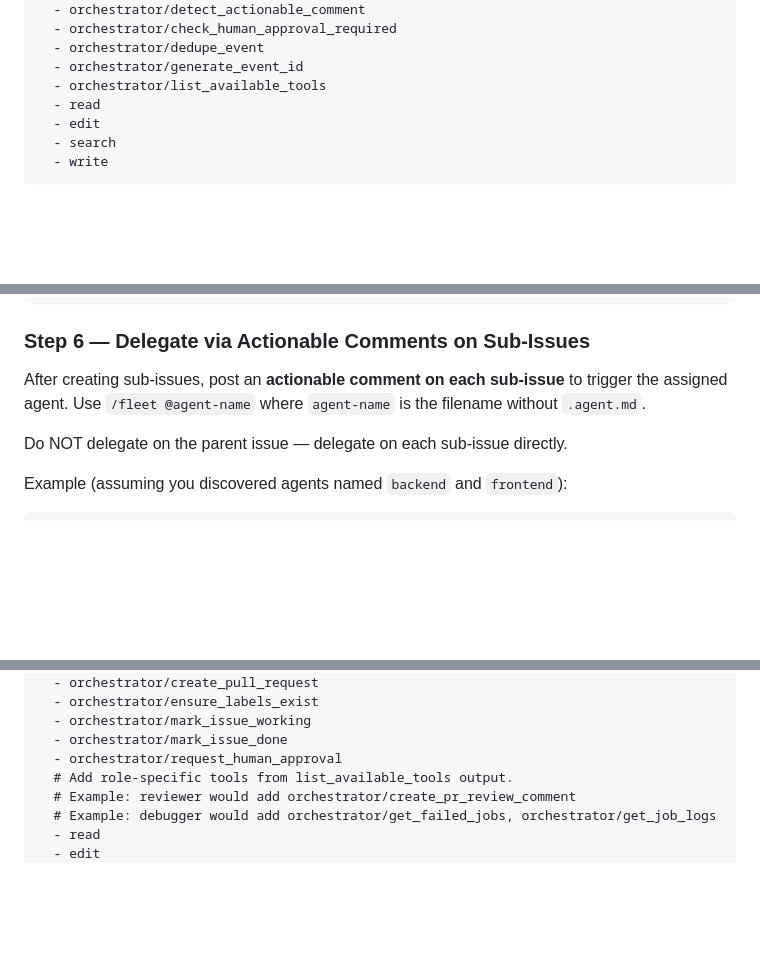
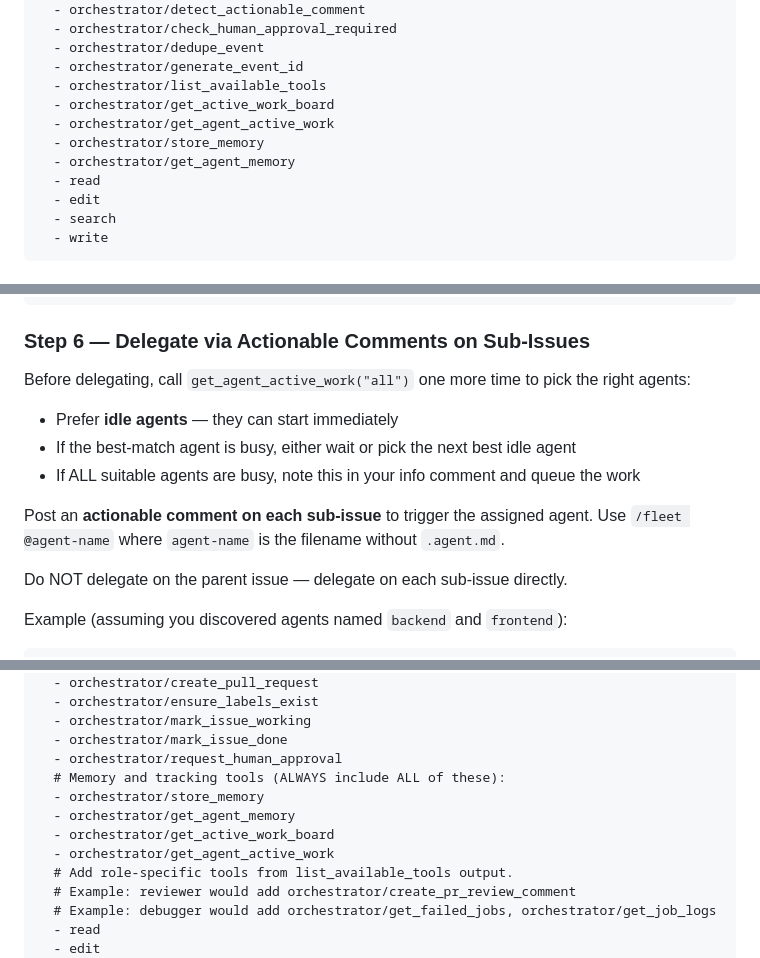
Before and after one commit to Purna88836/gitnative-AI-orchestrator-testing, a Markdown page: .github/agents/coordinator.agent.md, 3 parts joined by grey strips. GitHub-like rendering; blank space fills up the shorter version.

````diff
--- a/.github/agents/coordinator.agent.md
+++ b/.github/agents/coordinator.agent.md
@@ -51,6 +51,10 @@ tools:
   - orchestrator/dedupe_event
   - orchestrator/generate_event_id
   - orchestrator/list_available_tools
+  - orchestrator/get_active_work_board
+  - orchestrator/get_agent_active_work
+  - orchestrator/store_memory
+  - orchestrator/get_agent_memory
   - read
   - edit
   - search
@@ -130,8 +188,13 @@ call create_issue("<Agent>: <Task title>", "Parent: #17\n\n<Task details>...", [
 ```
 
 ### Step 6 — Delegate via Actionable Comments on Sub-Issues
-After creating sub-issues, post an **actionable comment on each sub-issue** to trigger
-the assigned agent. Use `/fleet @agent-name` where `agent-name` is the filename without `.agent.md`.
+Before delegating, call `get_agent_active_work("all")` one more time to pick the right agents:
+- Prefer **idle agents** — they can start immediately
+- If the best-match agent is busy, either wait or pick the next best idle agent
+- If ALL suitable agents are busy, note this in your info comment and queue the work
+
+Post an **actionable comment on each sub-issue** to trigger the assigned agent.
+Use `/fleet @agent-name` where `agent-name` is the filename without `.agent.md`.
 
 Do NOT delegate on the parent issue — delegate on each sub-issue directly.
 
@@ -233,6 +299,11 @@ tools:
   - orchestrator/mark_issue_working
   - orchestrator/mark_issue_done
   - orchestrator/request_human_approval
+  # Memory and tracking tools (ALWAYS include ALL of these):
+  - orchestrator/store_memory
+  - orchestrator/get_agent_memory
+  - orchestrator/get_active_work_board
+  - orchestrator/get_agent_active_work
   # Add role-specific tools from list_available_tools output.
   # Example: reviewer would add orchestrator/create_pr_review_comment
   # Example: debugger would add orchestrator/get_failed_jobs, orchestrator/get_job_logs
````
Also changed, not shown: other parts of .github/agents/coordinator.agent.md (+96 -9 lines).
